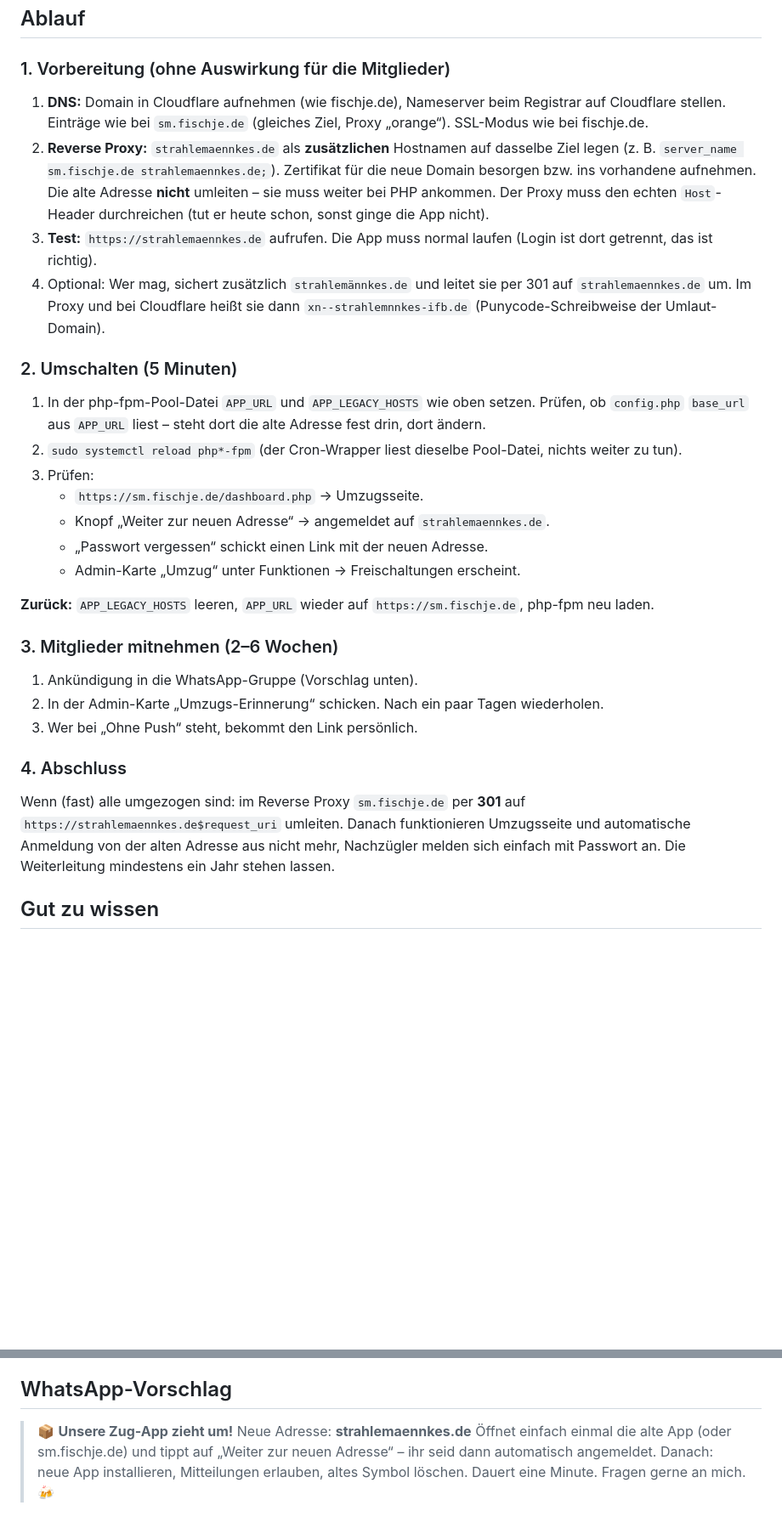
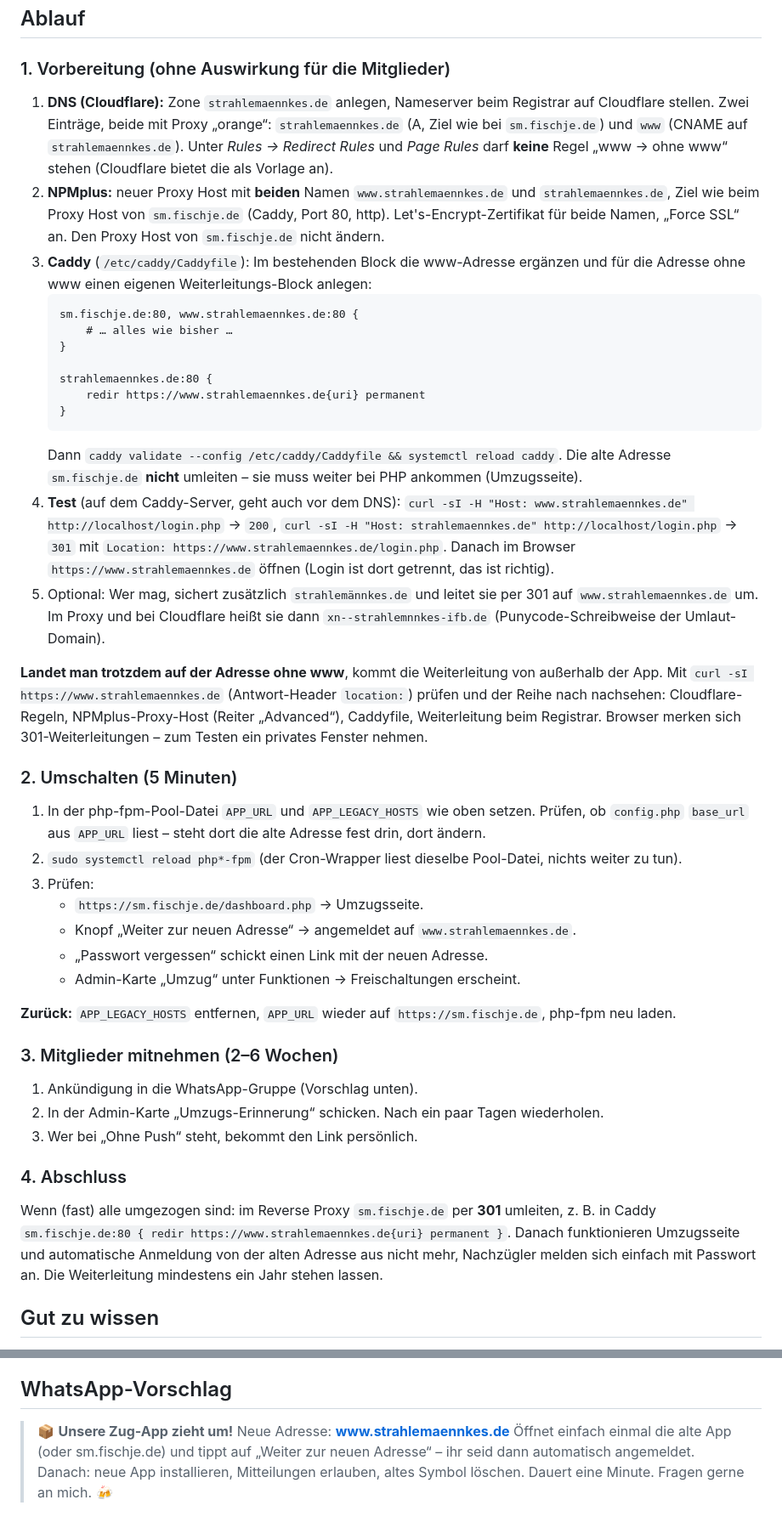
Before and after one commit to Fischje/strahlemaennkes, a Markdown page: docs/domain-umzug.md, 2 parts joined by grey strips. Shown at 85% size. Rendered like a GitHub page; blank space fills up the shorter version.

Commit message:
Umzugsanleitung: www.strahlemaennkes.de als neue Adresse
Anleitung und README auf www.strahlemaennkes.de umgestellt, mit konkreten
Schritten für Cloudflare, NPMplus und Caddy (Adresse ohne www leitet per 301
auf www weiter) und Fehlersuche, falls auf die Adresse ohne www umgeleitet wird.
Nur Doku, kein Code geändert.

Co-Authored-By: Claude Opus 5.5 <noreply@anthropic.com>
Claude-Session: https://claude.ai/code/session_01Mhtz2UfRU3hETc67EdW1m5

````diff
--- a/docs/domain-umzug.md
+++ b/docs/domain-umzug.md
@@ -35,15 +38,37 @@ Ohne `APP_LEGACY_HOSTS` verhält sich die App wie bisher.
 
 ### 1. Vorbereitung (ohne Auswirkung für die Mitglieder)
 
-1. **DNS:** Domain in Cloudflare aufnehmen (wie fischje.de), Nameserver beim Registrar auf Cloudflare stellen.
-   Einträge wie bei `sm.fischje.de` (gleiches Ziel, Proxy „orange“). SSL-Modus wie bei fischje.de.
-2. **Reverse Proxy:** `strahlemaennkes.de` als **zusätzlichen** Hostnamen auf dasselbe Ziel legen
-   (z. B. `server_name sm.fischje.de strahlemaennkes.de;`). Zertifikat für die neue Domain besorgen bzw.
-   ins vorhandene aufnehmen. Die alte Adresse **nicht** umleiten – sie muss weiter bei PHP ankommen.
-   Der Proxy muss den echten `Host`-Header durchreichen (tut er heute schon, sonst ginge die App nicht).
-3. **Test:** `https://strahlemaennkes.de` aufrufen. Die App muss normal laufen (Login ist dort getrennt, das ist richtig).
-4. Optional: Wer mag, sichert zusätzlich `strahlemännkes.de` und leitet sie per 301 auf `strahlemaennkes.de` um.
+1. **DNS (Cloudflare):** Zone `strahlemaennkes.de` anlegen, Nameserver beim Registrar auf Cloudflare stellen.
+   Zwei Einträge, beide mit Proxy „orange“: `strahlemaennkes.de` (A, Ziel wie bei `sm.fischje.de`) und
+   `www` (CNAME auf `strahlemaennkes.de`). Unter *Rules → Redirect Rules* und *Page Rules* darf **keine**
+   Regel „www → ohne www“ stehen (Cloudflare bietet die als Vorlage an).
+2. **NPMplus:** neuer Proxy Host mit **beiden** Namen `www.strahlemaennkes.de` und `strahlemaennkes.de`,
+   Ziel wie beim Proxy Host von `sm.fischje.de` (Caddy, Port 80, http). Let's-Encrypt-Zertifikat für beide Namen,
+   „Force SSL“ an. Den Proxy Host von `sm.fischje.de` nicht ändern.
+3. **Caddy** (`/etc/caddy/Caddyfile`): Im bestehenden Block die www-Adresse ergänzen und für die Adresse ohne www
+   einen eigenen Weiterleitungs-Block anlegen:
+   ```
+   sm.fischje.de:80, www.strahlemaennkes.de:80 {
+       # … alles wie bisher …
+   }
+
+   strahlemaennkes.de:80 {
+       redir https://www.strahlemaennkes.de{uri} permanent
+   }
+   ```
+   Dann `caddy validate --config /etc/caddy/Caddyfile && systemctl reload caddy`.
+   Die alte Adresse `sm.fischje.de` **nicht** umleiten – sie muss weiter bei PHP ankommen (Umzugsseite).
+4. **Test** (auf dem Caddy-Server, geht auch vor dem DNS):
+   `curl -sI -H "Host: www.strahlemaennkes.de" http://localhost/login.php` → `200`,
+   `curl -sI -H "Host: strahlemaennkes.de" http://localhost/login.php` → `301` mit `Location: https://www.strahlemaennkes.de/login.php`.
+   Danach im Browser `https://www.strahlemaennkes.de` öffnen (Login ist dort getrennt, das ist richtig).
+5. Optional: Wer mag, sichert zusätzlich `strahlemännkes.de` und leitet sie per 301 auf `www.strahlemaennkes.de` um.
    Im Proxy und bei Cloudflare heißt sie dann `xn--strahlemnnkes-ifb.de` (Punycode-Schreibweise der Umlaut-Domain).
+
+**Landet man trotzdem auf der Adresse ohne www**, kommt die Weiterleitung von außerhalb der App. Mit
+`curl -sI https://www.strahlemaennkes.de` (Antwort-Header `location:`) prüfen und der Reihe nach nachsehen:
+Cloudflare-Regeln, NPMplus-Proxy-Host (Reiter „Advanced“), Caddyfile, Weiterleitung beim Registrar.
+Browser merken sich 301-Weiterleitungen – zum Testen ein privates Fenster nehmen.
 
 ### 2. Umschalten (5 Minuten)
 
@@ -52,11 +77,11 @@ Ohne `APP_LEGACY_HOSTS` verhält sich die App wie bisher.
 2. `sudo systemctl reload php*-fpm` (der Cron-Wrapper liest dieselbe Pool-Datei, nichts weiter zu tun).
 3. Prüfen:
    - `https://sm.fischje.de/dashboard.php` → Umzugsseite.
-   - Knopf „Weiter zur neuen Adresse“ → angemeldet auf `strahlemaennkes.de`.
+   - Knopf „Weiter zur neuen Adresse“ → angemeldet auf `www.strahlemaennkes.de`.
    - „Passwort vergessen“ schickt einen Link mit der neuen Adresse.
    - Admin-Karte „Umzug“ unter Funktionen → Freischaltungen erscheint.
 
-**Zurück:** `APP_LEGACY_HOSTS` leeren, `APP_URL` wieder auf `https://sm.fischje.de`, php-fpm neu laden.
+**Zurück:** `APP_LEGACY_HOSTS` entfernen, `APP_URL` wieder auf `https://sm.fischje.de`, php-fpm neu laden.
 
 ### 3. Mitglieder mitnehmen (2–6 Wochen)
 
@@ -66,8 +91,8 @@ Ohne `APP_LEGACY_HOSTS` verhält sich die App wie bisher.
 
 ### 4. Abschluss
 
-Wenn (fast) alle umgezogen sind: im Reverse Proxy `sm.fischje.de` per **301** auf `https://strahlemaennkes.de$request_uri`
-umleiten. Danach funktionieren Umzugsseite und automatische Anmeldung von der alten Adresse aus nicht mehr,
+Wenn (fast) alle umgezogen sind: im Reverse Proxy `sm.fischje.de` per **301** umleiten, z. B. in Caddy
+`sm.fischje.de:80 { redir https://www.strahlemaennkes.de{uri} permanent }`. Danach funktionieren Umzugsseite und automatische Anmeldung von der alten Adresse aus nicht mehr,
 Nachzügler melden sich einfach mit Passwort an. Die Weiterleitung mindestens ein Jahr stehen lassen.
 
 ## Gut zu wissen
@@ -80,7 +105,7 @@ Nachzügler melden sich einfach mit Passwort an. Die Weiterleitung mindestens ei
 
 ## WhatsApp-Vorschlag
 
-> 📦 **Unsere Zug-App zieht um!** Neue Adresse: **strahlemaennkes.de**
+> 📦 **Unsere Zug-App zieht um!** Neue Adresse: **www.strahlemaennkes.de**
 > Öffnet einfach einmal die alte App (oder sm.fischje.de) und tippt auf „Weiter zur neuen Adresse“ –
 > ihr seid dann automatisch angemeldet. Danach: neue App installieren, Mitteilungen erlauben, altes Symbol löschen.
 > Dauert eine Minute. Fragen gerne an mich. 🍻
````
Also changed, not shown: other parts of docs/domain-umzug.md (+7 -4 lines), README.md (+1 -1 lines).
